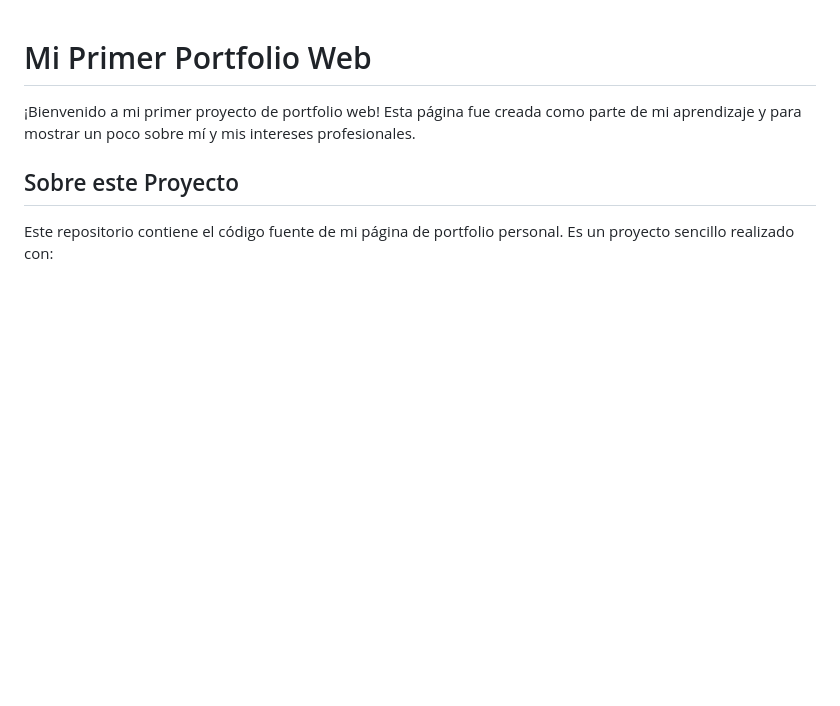
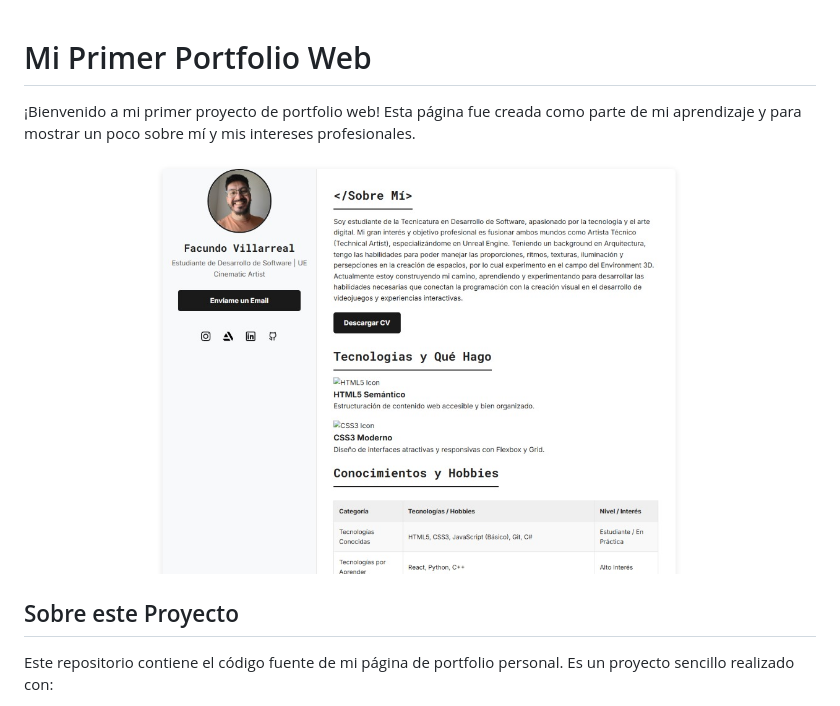
Before and after one commit to facu041294/PortfolioFrontEnd_TDS, a Markdown page: README.md, the part around the change. Rendered like a GitHub page; pictures changed too: assets/img/screenshot-portfolio.jpg (added); blank space fills up the shorter version.

Commit message:
Update Readme & CSS modifications
Se comenzó probando la seccion "que hago" en html, se corrigieron botones al cliquear y se prueba colocar imagen en archivo Readme

```diff
--- a/README.md
+++ b/README.md
@@ -2,6 +2,8 @@
 
 ¡Bienvenido a mi primer proyecto de portfolio web!
 Esta página fue creada como parte de mi aprendizaje y para mostrar un poco sobre mí y mis intereses profesionales.
+
+![Vista Previa del Portfolio](assets/img/screenshot-portfolio.jpg)
 
 ## Sobre este Proyecto
 
```
Also changed, not shown: 2 other files.
